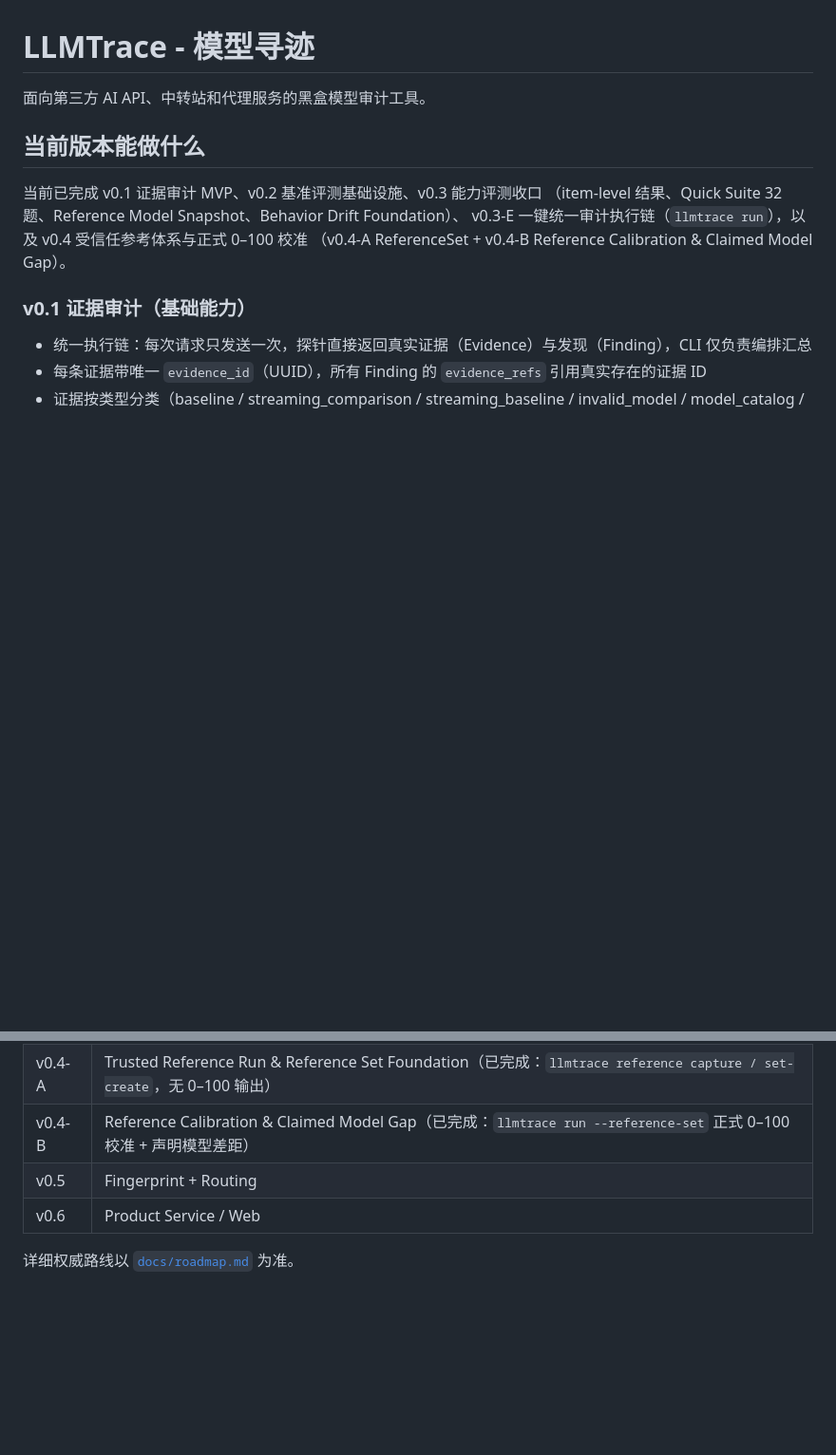
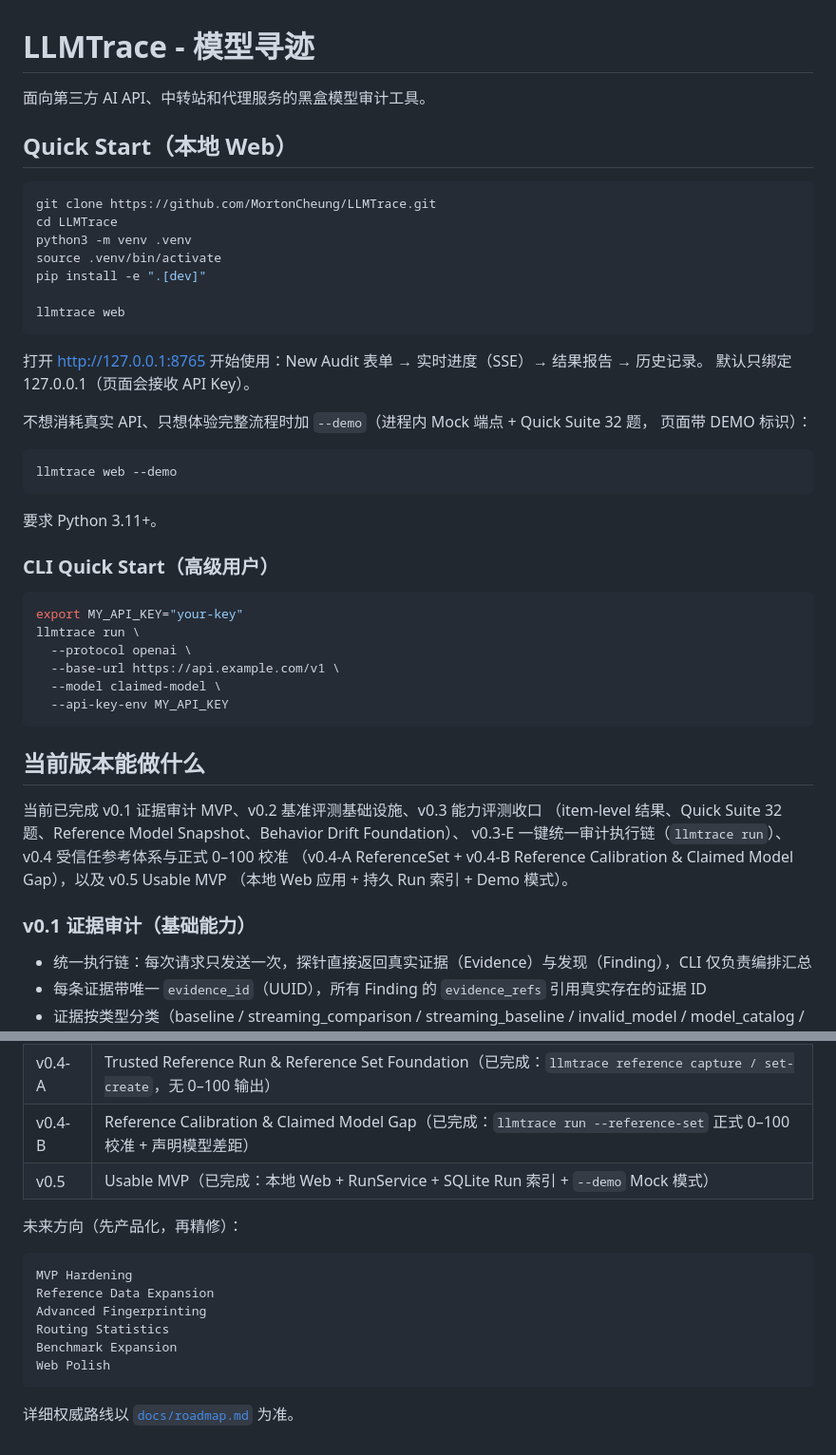
Before and after one commit to MortonCheung/LLMTrace, a Markdown page: README.md, 2 parts joined by grey strips. Shown at 95% size. Drawn GitHub-style; blank space fills up the shorter version.

````diff
--- a/README.md
+++ b/README.md
@@ -1,13 +1,49 @@
 # LLMTrace - 模型寻迹
 
 面向第三方 AI API、中转站和代理服务的黑盒模型审计工具。
+
+## Quick Start（本地 Web）
+
+```bash
+git clone https://github.com/MortonCheung/LLMTrace.git
+cd LLMTrace
+python3 -m venv .venv
+source .venv/bin/activate
+pip install -e ".[dev]"
+
+llmtrace web
+```
+
+打开 http://127.0.0.1:8765 开始使用：New Audit 表单 → 实时进度（SSE）→ 结果报告 → 历史记录。
+默认只绑定 127.0.0.1（页面会接收 API Key）。
+
+不想消耗真实 API、只想体验完整流程时加 `--demo`（进程内 Mock 端点 + Quick Suite 32 题，
+页面带 DEMO 标识）：
+
+```bash
+llmtrace web --demo
+```
+
+要求 Python 3.11+。
+
+### CLI Quick Start（高级用户）
+
+```bash
+export MY_API_KEY="your-key"
+llmtrace run \
+  --protocol openai \
+  --base-url https://api.example.com/v1 \
+  --model claimed-model \
+  --api-key-env MY_API_KEY
+```
 
 ## 当前版本能做什么
 
 当前已完成 v0.1 证据审计 MVP、v0.2 基准评测基础设施、v0.3 能力评测收口
 （item-level 结果、Quick Suite 32 题、Reference Model Snapshot、Behavior Drift Foundation）、
-v0.3-E 一键统一审计执行链（`llmtrace run`），以及 v0.4 受信任参考体系与正式 0–100 校准
-（v0.4-A ReferenceSet + v0.4-B Reference Calibration & Claimed Model Gap）。
+v0.3-E 一键统一审计执行链（`llmtrace run`）、v0.4 受信任参考体系与正式 0–100 校准
+（v0.4-A ReferenceSet + v0.4-B Reference Calibration & Claimed Model Gap），以及 v0.5 Usable MVP
+（本地 Web 应用 + 持久 Run 索引 + Demo 模式）。
 
 ### v0.1 证据审计（基础能力）
 
@@ -274,7 +310,17 @@ python examples/mock_proxy_server.py --mode honest --port 8080
 | v0.3-E | Unified Execution & Artifact Foundation（已完成：`llmtrace run`） |
 | v0.4-A | Trusted Reference Run & Reference Set Foundation（已完成：`llmtrace reference capture / set-create`，无 0–100 输出） |
 | v0.4-B | Reference Calibration & Claimed Model Gap（已完成：`llmtrace run --reference-set` 正式 0–100 校准 + 声明模型差距） |
-| v0.5 | Fingerprint + Routing |
-| v0.6 | Product Service / Web |
+| v0.5 | Usable MVP（已完成：本地 Web + RunService + SQLite Run 索引 + `--demo` Mock 模式） |
+
+未来方向（先产品化，再精修）：
+
+```text
+MVP Hardening
+Reference Data Expansion
+Advanced Fingerprinting
+Routing Statistics
+Benchmark Expansion
+Web Polish
+```
 
 详细权威路线以 [`docs/roadmap.md`](./docs/roadmap.md) 为准。
````
Also changed, not shown: other parts of README.md (+12 -12 lines), docs/roadmap.md (+29 -10 lines).
